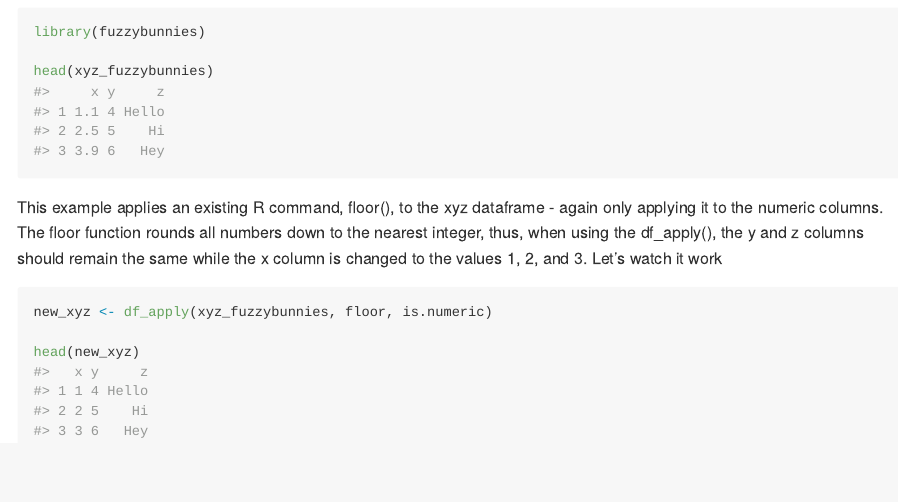
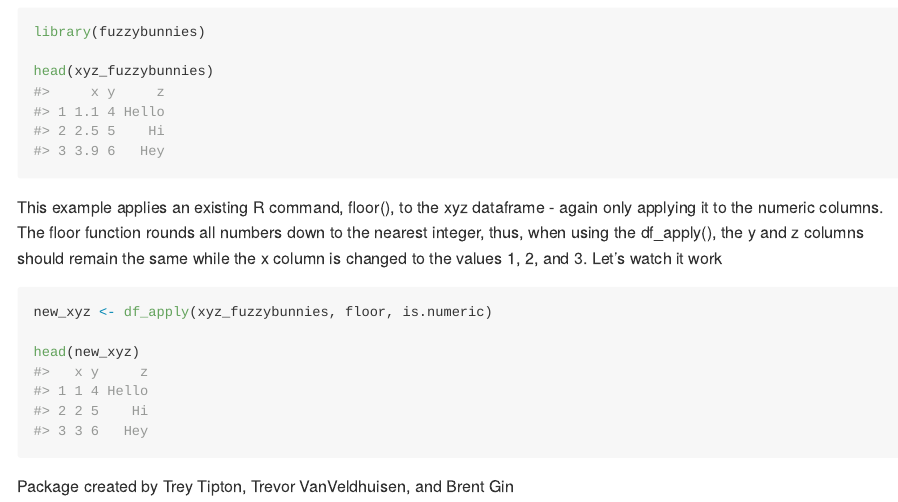
Before and after one commit to treytipton4/fuzzybunnies, an R Markdown document (README.Rmd): the page in a window 1100 px wide, from 510 px down. The pictures show the output file README.md that the author committed with the source, drawn offline in the style of GitHub.

Commit message:
updating the readme.....

````diff
--- a/README.Rmd
+++ b/README.Rmd
@@ -47,3 +47,5 @@ new_xyz <- df_apply(xyz_fuzzybunnies, floor, is.numeric)
 
 head(new_xyz)
 ```
+
+Package created by Trey Tipton, Trevor VanVeldhuisen, and Brent Gin
````
Also changed, not shown: README.md.
